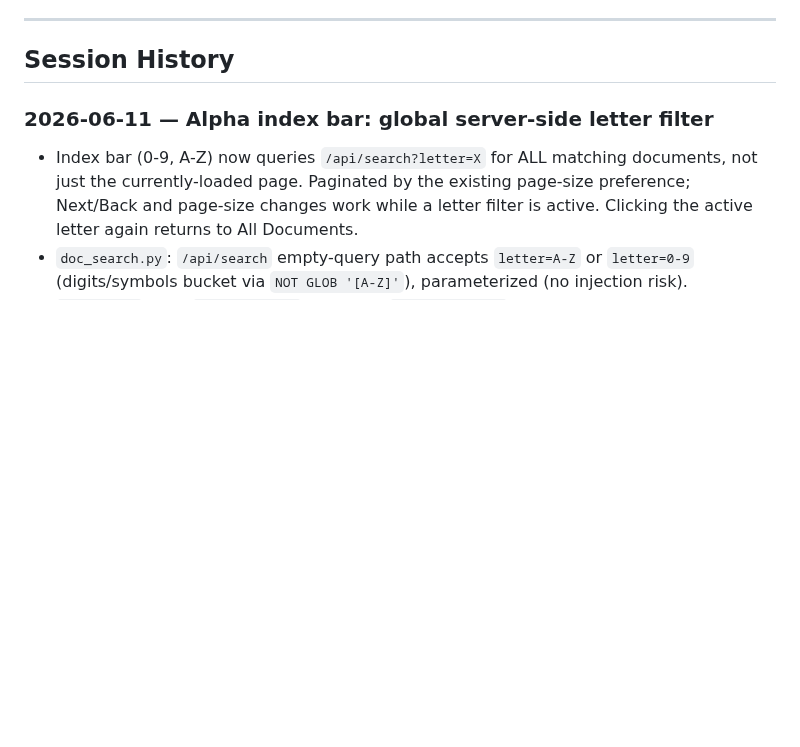
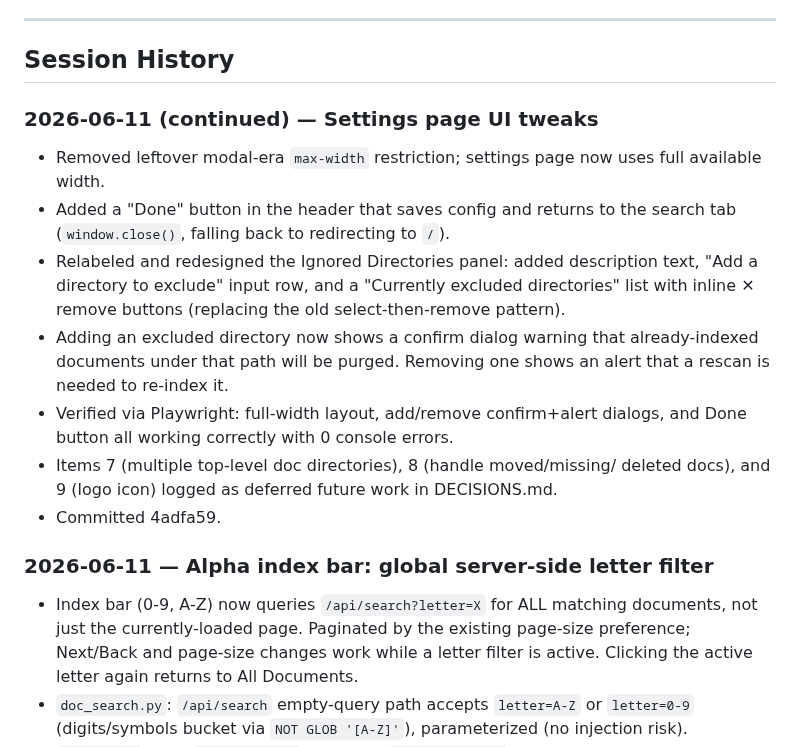
Before and after one commit to linuxrebel/DocuBrowser, a Markdown page: status_docs/project_status.md, the part around the change. Drawn GitHub-style; blank space fills up the shorter version.

Commit message:
Add session notes: settings page UI tweaks

```diff
--- a/status_docs/project_status.md
+++ b/status_docs/project_status.md
@@ -79,6 +79,25 @@ embeddings. The CLI is complete and in daily use. v0.6.0 adds format expansion,
 ---
 
 ## Session History
+
+### 2026-06-11 (continued) — Settings page UI tweaks
+- Removed leftover modal-era `max-width` restriction; settings page now uses
+  full available width.
+- Added a "Done" button in the header that saves config and returns to the
+  search tab (`window.close()`, falling back to redirecting to `/`).
+- Relabeled and redesigned the Ignored Directories panel: added description
+  text, "Add a directory to exclude" input row, and a "Currently excluded
+  directories" list with inline ✕ remove buttons (replacing the old
+  select-then-remove pattern).
+- Adding an excluded directory now shows a confirm dialog warning that
+  already-indexed documents under that path will be purged. Removing one
+  shows an alert that a rescan is needed to re-index it.
+- Verified via Playwright: full-width layout, add/remove confirm+alert
+  dialogs, and Done button all working correctly with 0 console errors.
+- Items 7 (multiple top-level doc directories), 8 (handle moved/missing/
+  deleted docs), and 9 (logo icon) logged as deferred future work in
+  DECISIONS.md.
+- Committed 4adfa59.
 
 ### 2026-06-11 — Alpha index bar: global server-side letter filter
 - Index bar (0-9, A-Z) now queries `/api/search?letter=X` for ALL matching
```
